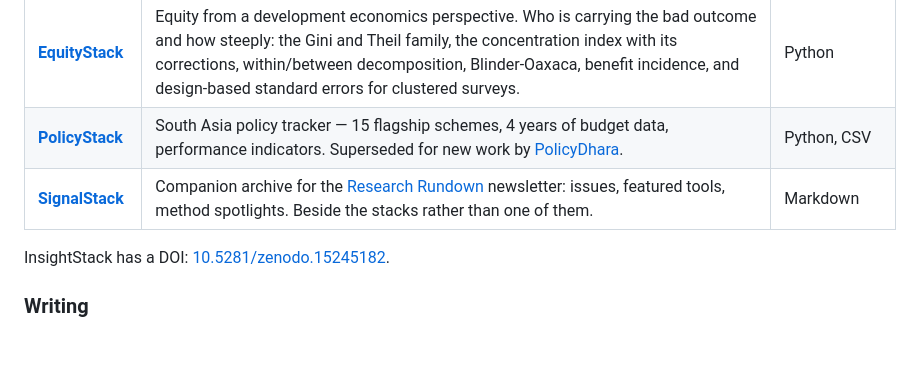
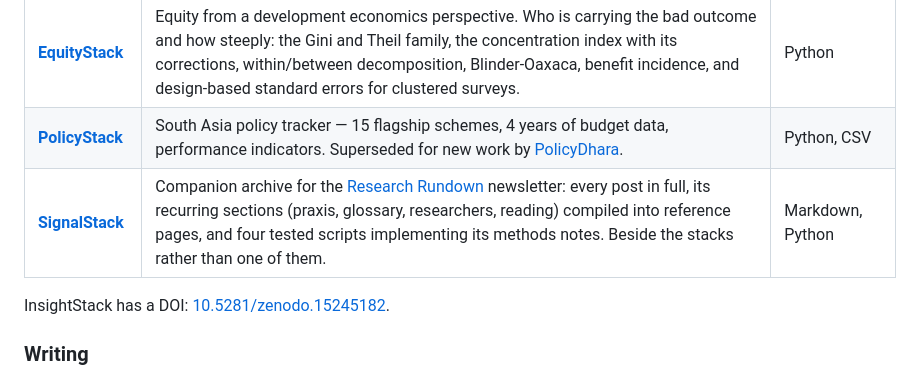
Before and after one commit to Varnasr/OpenStacks-for-Change, a Markdown page: README.md, the part around the change. Rendered like a GitHub page; blank space fills up the shorter version.

Commit message:
Fix: Research Rundown link and SignalStack description in the family note
researchrundown.substack.com holds one "Coming soon" post; the newsletter is
at varna.substack.com. SignalStack is now the newsletter's full archive with
companion pages and tested tools, and the description says so.

Co-Authored-By: Claude Fable 5.1 <noreply@anthropic.com>
Claude-Session: https://claude.ai/code/session_01DMYhECx2Dzbqad6KJxWZ7t

```diff
--- a/README.md
+++ b/README.md
@@ -73,7 +73,7 @@ Reusable scripts, notebooks, and templates for people doing MEL and applied rese
 | **[FieldStack](https://github.com/Varnasr/FieldStack)** | Field operations while a survey is being collected: high-frequency checks, enumerator monitoring, back checks, GPS checks, an ODK reader, and the evening report that runs them. Then the analysis after: sample size, weights, design-based estimates. | R |
 | **[EquityStack](https://github.com/Varnasr/EquityStack)** | Equity from a development economics perspective. Who is carrying the bad outcome and how steeply: the Gini and Theil family, the concentration index with its corrections, within/between decomposition, Blinder-Oaxaca, benefit incidence, and design-based standard errors for clustered surveys. | Python |
 | **[PolicyStack](https://github.com/Varnasr/PolicyStack)** | South Asia policy tracker — 15 flagship schemes, 4 years of budget data, performance indicators. Superseded for new work by [PolicyDhara](https://github.com/Varnasr/PolicyDhara). | Python, CSV |
-| **[SignalStack](https://github.com/Varnasr/SignalStack)** | Companion archive for the [Research Rundown](https://researchrundown.substack.com) newsletter: issues, featured tools, method spotlights. Beside the stacks rather than one of them. | Markdown |
+| **[SignalStack](https://github.com/Varnasr/SignalStack)** | Companion archive for the [Research Rundown](https://varna.substack.com) newsletter: every post in full, its recurring sections (praxis, glossary, researchers, reading) compiled into reference pages, and four tested scripts implementing its methods notes. Beside the stacks rather than one of them. | Markdown, Python |
 
 InsightStack has a DOI: [10.5281/zenodo.15245182](https://doi.org/10.5281/zenodo.15245182).
 
```
